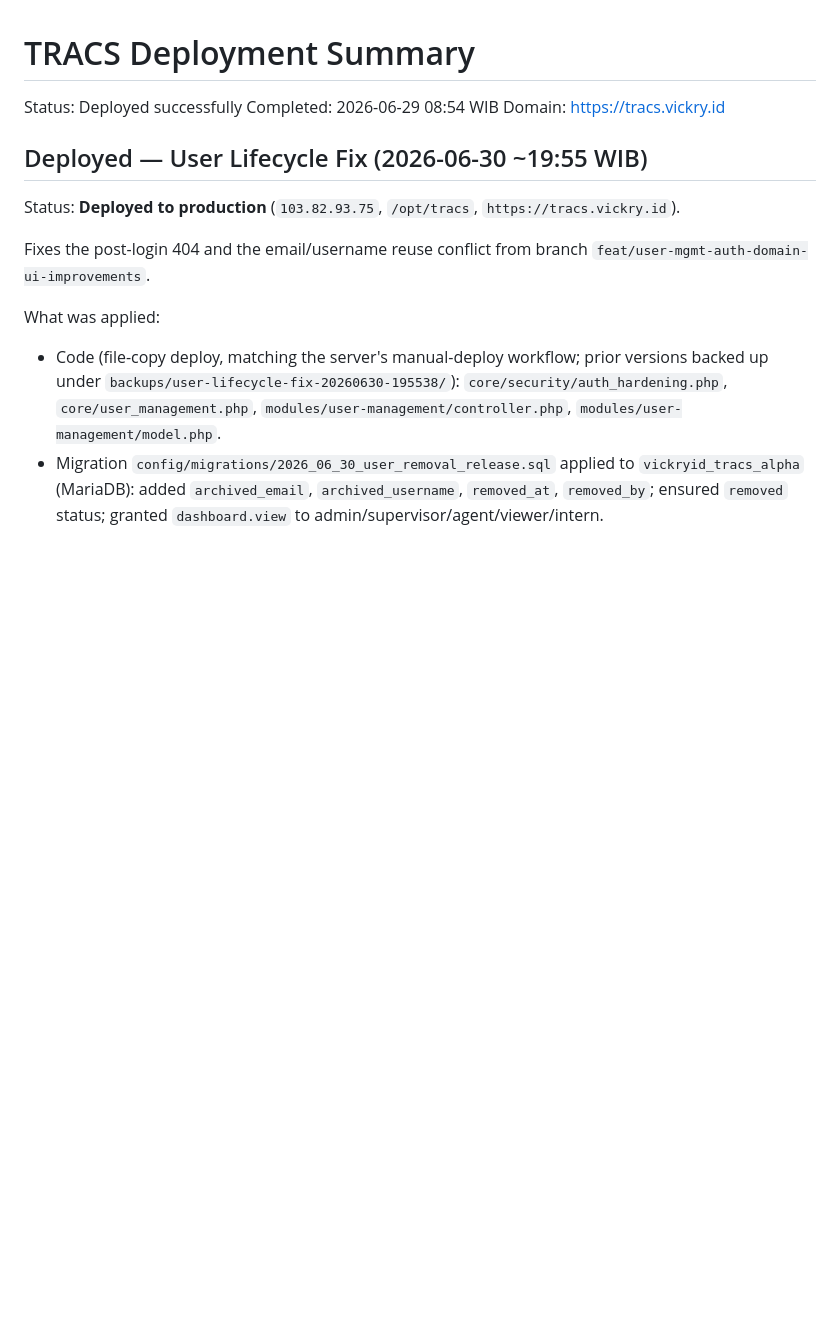
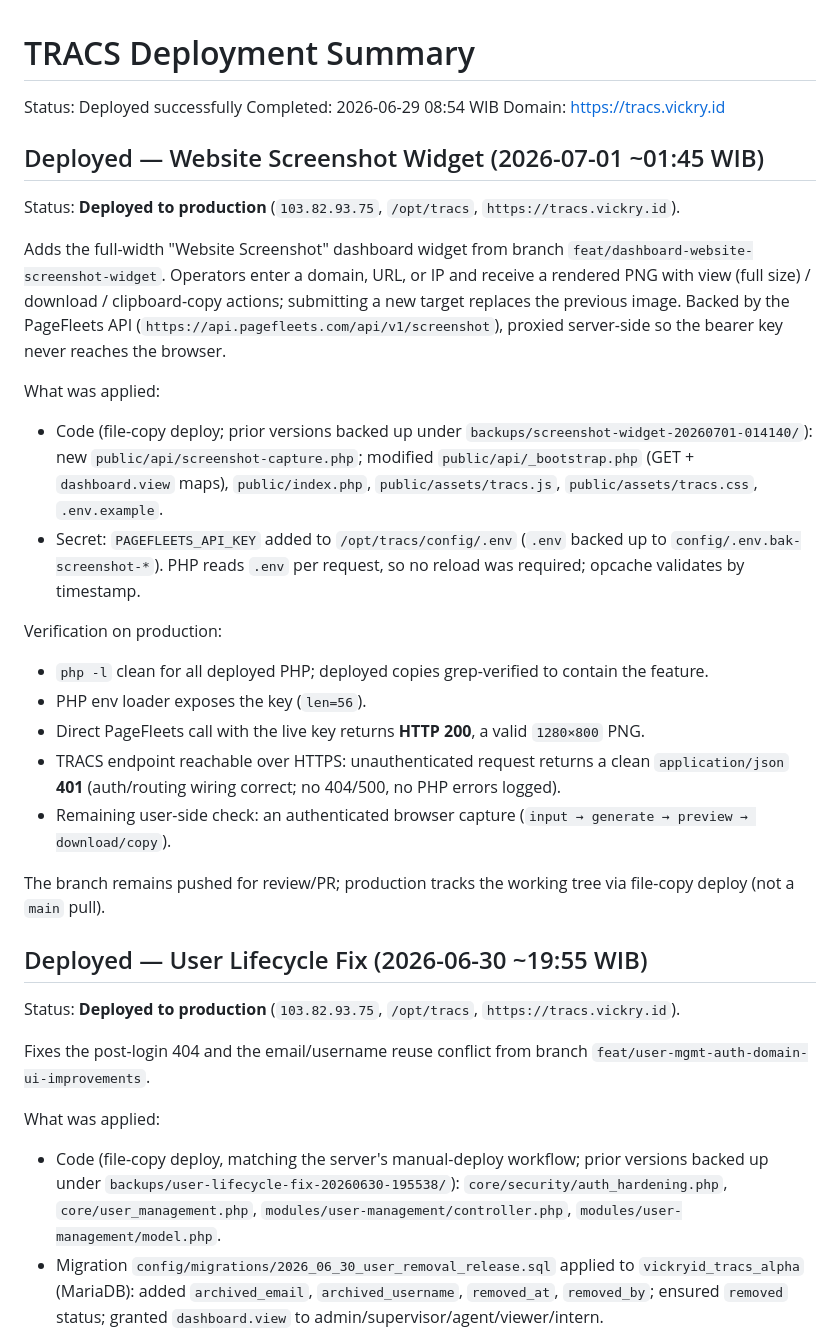
Before and after one commit to vickryalvian/TRACS, a Markdown page: deployment-summary.md, the part around the change. Rendered like a GitHub page; blank space fills up the shorter version.

Commit message:
docs(deploy): log Website Screenshot widget production deploy
Co-Authored-By: Claude Opus 4.8 <noreply@anthropic.com>

```diff
--- a/deployment-summary.md
+++ b/deployment-summary.md
@@ -3,6 +3,45 @@
 Status: Deployed successfully
 Completed: 2026-06-29 08:54 WIB
 Domain: https://tracs.vickry.id
+
+## Deployed — Website Screenshot Widget (2026-07-01 ~01:45 WIB)
+
+Status: **Deployed to production** (`103.82.93.75`, `/opt/tracs`,
+`https://tracs.vickry.id`).
+
+Adds the full-width "Website Screenshot" dashboard widget from branch
+`feat/dashboard-website-screenshot-widget`. Operators enter a domain, URL, or
+IP and receive a rendered PNG with view (full size) / download / clipboard-copy
+actions; submitting a new target replaces the previous image. Backed by the
+PageFleets API (`https://api.pagefleets.com/api/v1/screenshot`), proxied
+server-side so the bearer key never reaches the browser.
+
+What was applied:
+
+- Code (file-copy deploy; prior versions backed up under
+  `backups/screenshot-widget-20260701-014140/`): new
+  `public/api/screenshot-capture.php`; modified `public/api/_bootstrap.php`
+  (GET + `dashboard.view` maps), `public/index.php`, `public/assets/tracs.js`,
+  `public/assets/tracs.css`, `.env.example`.
+- Secret: `PAGEFLEETS_API_KEY` added to `/opt/tracs/config/.env` (`.env` backed
+  up to `config/.env.bak-screenshot-*`). PHP reads `.env` per request, so no
+  reload was required; opcache validates by timestamp.
+
+Verification on production:
+
+- `php -l` clean for all deployed PHP; deployed copies grep-verified to contain
+  the feature.
+- PHP env loader exposes the key (`len=56`).
+- Direct PageFleets call with the live key returns **HTTP 200**, a valid
+  `1280×800` PNG.
+- TRACS endpoint reachable over HTTPS: unauthenticated request returns a clean
+  `application/json` **401** (auth/routing wiring correct; no 404/500, no PHP
+  errors logged).
+- Remaining user-side check: an authenticated browser capture
+  (`input → generate → preview → download/copy`).
+
+The branch remains pushed for review/PR; production tracks the working tree via
+file-copy deploy (not a `main` pull).
 
 ## Deployed — User Lifecycle Fix (2026-06-30 ~19:55 WIB)
 
```
